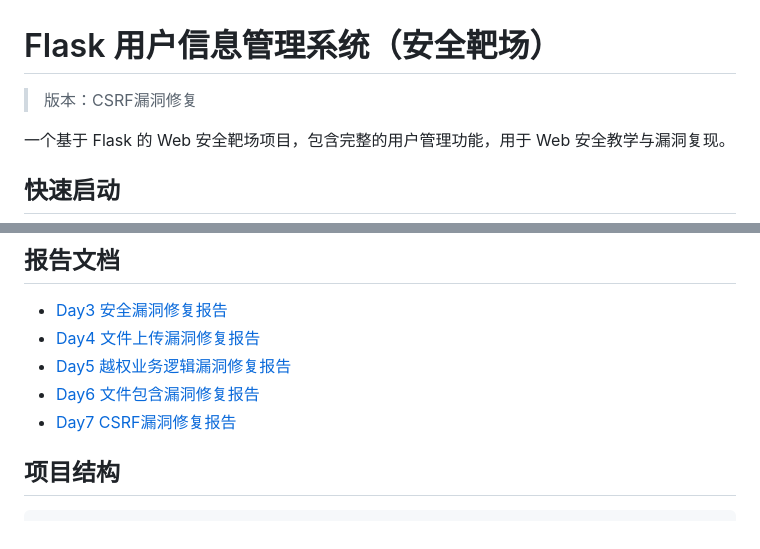
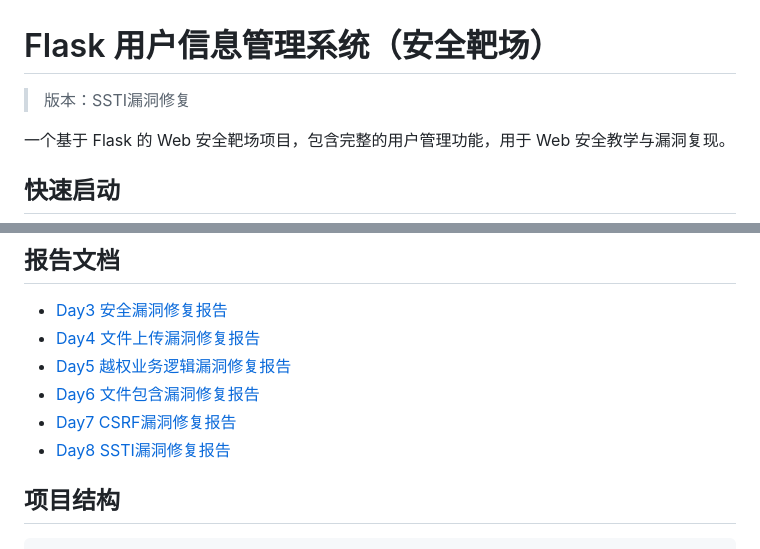
Before and after one commit to Erebus-yuyuan/-, a Markdown page: README.md, 2 parts joined by grey strips. GitHub-like rendering.

```diff
--- a/README.md
+++ b/README.md
@@ -1,6 +1,6 @@
 # Flask 用户信息管理系统（安全靶场）
 
-> 版本：CSRF漏洞修复
+> 版本：SSTI漏洞修复
 
 一个基于 Flask 的 Web 安全靶场项目，包含完整的用户管理功能，用于 Web 安全教学与漏洞复现。
 
@@ -76,6 +82,7 @@ cd /opt/Class01/ && python3 app.py
 - [Day5 越权业务逻辑漏洞修复报告](day5-越权业务逻辑漏洞修复报告.docx)
 - [Day6 文件包含漏洞修复报告](day6-文件包含漏洞修复报告.docx)
 - [Day7 CSRF漏洞修复报告](day7-CSRF漏洞修复报告.docx)
+- [Day8 SSTI漏洞修复报告](day8-ssti漏洞修复报告.docx)
 
 ## 项目结构
 
```
Also changed, not shown: other parts of README.md (+15 -1 lines).
